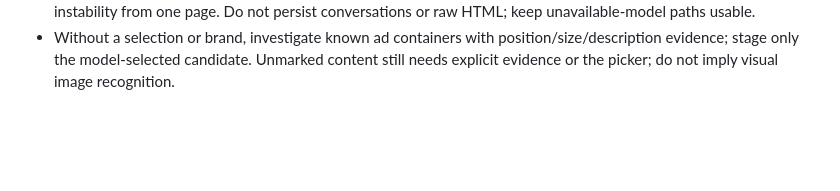
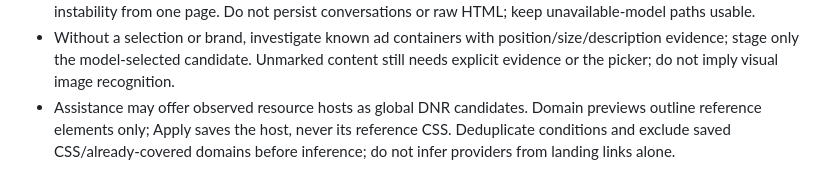
Before and after one commit to Ars-Tools/ADV, a Markdown page: AGENT.md, the part around the change. Rendered like a GitHub page; blank space fills up the shorter version.

Commit message:
Record domain proposal and duplicate suppression boundaries
Document resource-backed DNR suggestions, reference-only previews, and exclusion of existing conditions without treating landing links as provider evidence.

```diff
--- a/AGENT.md
+++ b/AGENT.md
@@ -14,3 +14,4 @@
 - After replacing the Mac bundle, refresh LaunchServices/PlugInKit registration if needed (commands in README). Safari resets **Allow unsigned extensions** on quit; leave permission changes to the user.
 - `RuleAssistance` is an optional, store-independent SwiftPM target: deterministic diagnostics plus Foundation Models explanations. The model can only select supplied candidates; it has no write tools. Investigation is bounded and top-document-only. Conversation and manual controls share an explicit draft; preview and user application are required before saving. Related-brand scope expansion is allowed and must be visible; individual filters stay editable/removable. The responsive workspace remains bound to its source tab. Never infer global redundancy or instability from one page. Do not persist conversations or raw HTML; keep unavailable-model paths usable.
 - Without a selection or brand, investigate known ad containers with position/size/description evidence; stage only the model-selected candidate. Unmarked content still needs explicit evidence or the picker; do not imply visual image recognition.
+- Assistance may offer observed resource hosts as global DNR candidates. Domain previews outline reference elements only; Apply saves the host, never its reference CSS. Deduplicate conditions and exclude saved CSS/already-covered domains before inference; do not infer providers from landing links alone.
```
